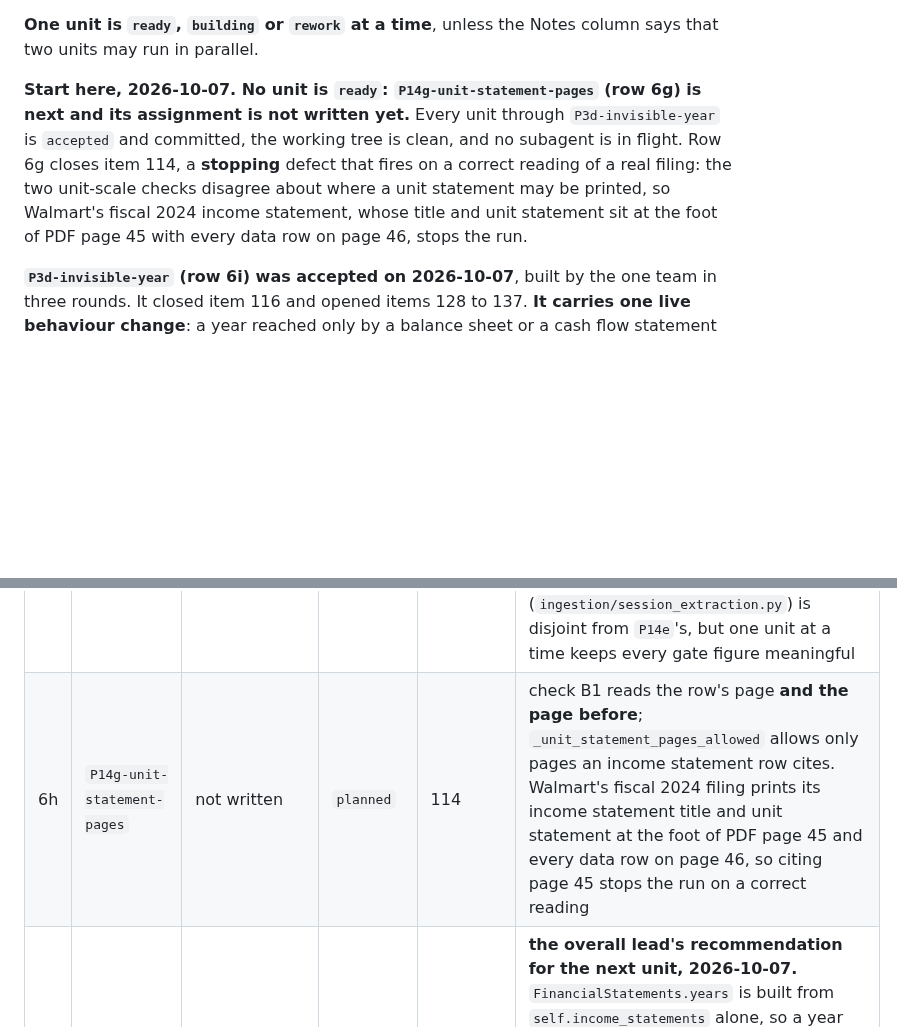
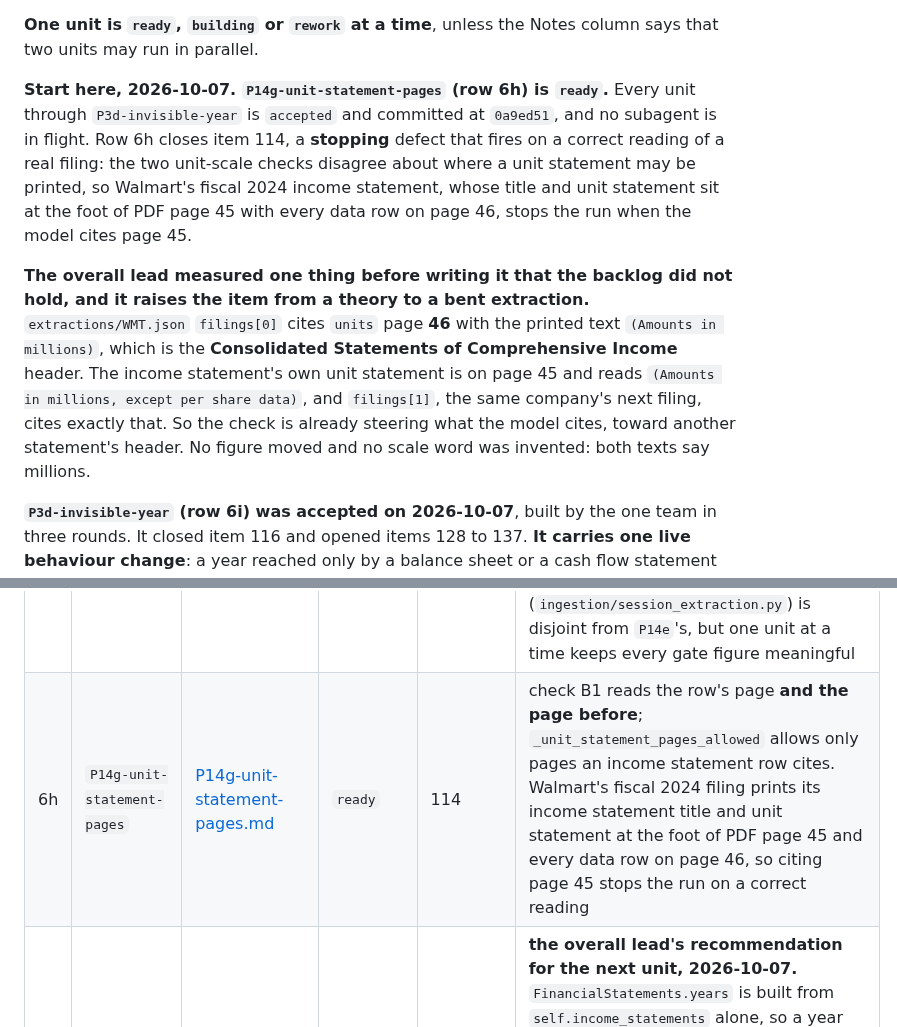
Before and after one commit to yinchenliu/Valuation, a Markdown page: .agent/QUEUE.md, 2 parts joined by grey strips. Rendered like a GitHub page; blank space fills up the shorter version.

```diff
--- a/.agent/QUEUE.md
+++ b/.agent/QUEUE.md
@@ -26,13 +26,21 @@ the programmer, code reviewer and tester as Claude subagents, by the loop in `AG
 **One unit is `ready`, `building` or `rework` at a time**, unless the Notes column says
 that two units may run in parallel.
 
-**Start here, 2026-10-07. No unit is `ready`: `P14g-unit-statement-pages` (row 6g) is next
-and its assignment is not written yet.** Every unit through `P3d-invisible-year` is
-`accepted` and committed, the working tree is clean, and no subagent is in flight. Row 6g
-closes item 114, a **stopping** defect that fires on a correct reading of a real filing: the
-two unit-scale checks disagree about where a unit statement may be printed, so Walmart's
-fiscal 2024 income statement, whose title and unit statement sit at the foot of PDF page 45
-with every data row on page 46, stops the run.
+**Start here, 2026-10-07. `P14g-unit-statement-pages` (row 6h) is `ready`.** Every unit
+through `P3d-invisible-year` is `accepted` and committed at `0a9ed51`, and no subagent is in
+flight. Row 6h closes item 114, a **stopping** defect that fires on a correct reading of a
+real filing: the two unit-scale checks disagree about where a unit statement may be printed,
+so Walmart's fiscal 2024 income statement, whose title and unit statement sit at the foot of
+PDF page 45 with every data row on page 46, stops the run when the model cites page 45.
+
+**The overall lead measured one thing before writing it that the backlog did not hold, and
+it raises the item from a theory to a bent extraction.** `extractions/WMT.json` `filings[0]`
+cites `units` page **46** with the printed text `(Amounts in millions)`, which is the
+**Consolidated Statements of Comprehensive Income** header. The income statement's own unit
+statement is on page 45 and reads `(Amounts in millions, except per share data)`, and
+`filings[1]`, the same company's next filing, cites exactly that. So the check is already
+steering what the model cites, toward another statement's header. No figure moved and no
+scale word was invented: both texts say millions.
 
 **`P3d-invisible-year` (row 6i) was accepted on 2026-10-07**, built by the one team in three
 rounds. It closed item 116 and opened items 128 to 137. **It carries one live behaviour
@@ -69,7 +77,7 @@ Claude subagents, and reports to the user only.
 | 6e | `P1d-skipped-filings` | [P1d-skipped-filings.md](assignments/P1d-skipped-filings.md) | `accepted` | 101, 102 | a `skipif` guard named `10K_filings/Walmart/` and the folder is `10K_filings/WMT/`, so the real-filing check for check B1 skipped on a machine that holds the filing. A tester unit, `tests/` only |
 | 6f | `P14e-nri-dedupe` | [P14e-nri-dedupe.md](assignments/P14e-nri-dedupe.md) | `accepted` | 112 | **the defect that moves a number.** `merge_filing_extractions` dedupes non-recurring items on `(year, amount, direction)` with no `else`, so Walmart's two fiscal 2022 divestiture losses of $0.2 billion, Asda on page 66 and Seiyu on page 67, become one. Measured on the real route B file: 14 written, 13 merged, 200 $M of add-back lost in silence. **Ready to start once `P3c-one-number` lands**: its file scope is `ingestion/claude_extractor.py` alone, which is disjoint from `P3c`'s four files |
 | 6g | `P14f-prompt-encoding` | [P14f-prompt-encoding.md](assignments/P14f-prompt-encoding.md) | `accepted` | 113 | `session_extraction prompt --pass 2` exits 2 on a Windows console: the two arrows in the Pass 2 direction rules hit the `charmap` codec. Measured 2026-10-06: exit 2 and 19 lines without `PYTHONIOENCODING=utf-8`, exit 0 and 82 lines with it, and **that one subcommand is the only one of six that fails**. The prompt text does not change: those two lines are what route A sends the model. **Assignment written. Not `ready` on purpose**: its file scope (`ingestion/session_extraction.py`) is disjoint from `P14e`'s, but one unit at a time keeps every gate figure meaningful |
-| 6h | `P14g-unit-statement-pages` | not written | `planned` | 114 | check B1 reads the row's page **and the page before**; `_unit_statement_pages_allowed` allows only pages an income statement row cites. Walmart's fiscal 2024 filing prints its income statement title and unit statement at the foot of PDF page 45 and every data row on page 46, so citing page 45 stops the run on a correct reading |
+| 6h | `P14g-unit-statement-pages` | [P14g-unit-statement-pages.md](assignments/P14g-unit-statement-pages.md) | `ready` | 114 | check B1 reads the row's page **and the page before**; `_unit_statement_pages_allowed` allows only pages an income statement row cites. Walmart's fiscal 2024 filing prints its income statement title and unit statement at the foot of PDF page 45 and every data row on page 46, so citing page 45 stops the run on a correct reading |
 | 6i | `P3d-invisible-year` | [P3d-invisible-year.md](assignments/P3d-invisible-year.md) | `accepted` | 116 | **the overall lead's recommendation for the next unit, 2026-10-07.** `FinancialStatements.years` is built from `self.income_statements` alone, so a year that has a cash flow statement and a balance sheet but no income statement is in no table, carries no reason, and nothing reports it. **A whole year can vanish.** Both entry points hold an `if income_statement is None` branch written to report exactly that, and neither branch can run. **Do not delete the dead branch**: the branch is right and the set it iterates is wrong. Touches `models/financial_statements.py`, `cli.py` and `api/routes_valuation.py`, so every consumer of `years` must be re-checked |
 | 6j | `P1e-test-order` | not written | `planned` | 127, 124 | **the user's decision "1a" of 2026-10-07 is done and is not this unit**: `-p no:randomly` asserted nothing and is deleted from every live document (item 126, closed). Journal entries and accepted assignments keep it, because they record what was run. **What is left is item 127**: no test-order guard exists, so a test that passes only because another ran first passes forever. Item 124 is a live example. **Install `pytest-randomly`. It may turn tests red the first time it runs, which is the point**, so schedule it as a unit rather than folding it into a cleanup |
 | 7 | `P14c-layout-facts` | not written | `planned` | 10 | defect (item 10), through rule 1 option C: a layout fact the filing states, page-checked; the D&A decision moves into `analysis/` |
```
Also changed, not shown: .agent/assignments/P14g-unit-statement-pages.md (added, +230 -0 lines), .agent/journal/INDEX.md (+2 -0 lines).
